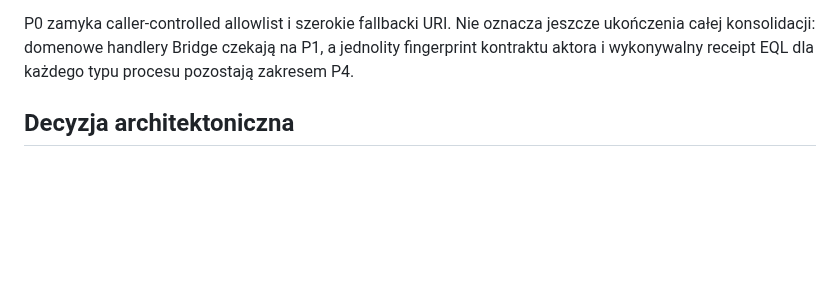
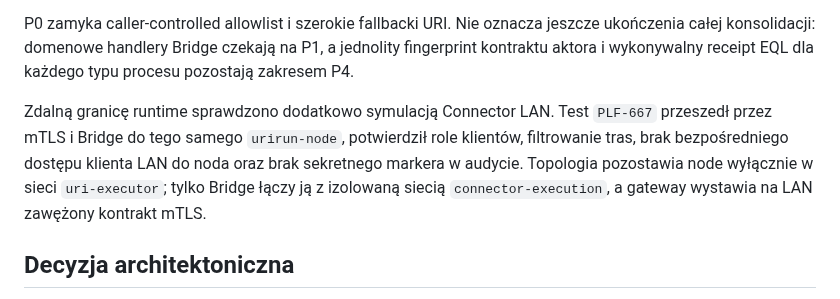
Before and after one commit to subactor/docs, a Markdown page: architecture/unified-operational-runtime-aql-oql-uri-eql-2026-07-21.md, the part around the change. Rendered like a GitHub page; blank space fills up the shorter version.

Commit message:
docs: record connector LAN runtime validation

```diff
--- a/architecture/unified-operational-runtime-aql-oql-uri-eql-2026-07-21.md
+++ b/architecture/unified-operational-runtime-aql-oql-uri-eql-2026-07-21.md
@@ -246,6 +246,13 @@ jeszcze ukończenia całej konsolidacji: domenowe handlery Bridge czekają na P1
 a jednolity fingerprint kontraktu aktora i wykonywalny receipt EQL dla każdego
 typu procesu pozostają zakresem P4.
 
+Zdalną granicę runtime sprawdzono dodatkowo symulacją Connector LAN. Test
+`PLF-667` przeszedł przez mTLS i Bridge do tego samego `urirun-node`, potwierdził
+role klientów, filtrowanie tras, brak bezpośredniego dostępu klienta LAN do noda
+oraz brak sekretnego markera w audycie. Topologia pozostawia node wyłącznie w
+sieci `uri-executor`; tylko Bridge łączy ją z izolowaną siecią
+`connector-execution`, a gateway wystawia na LAN zawężony kontrakt mTLS.
+
 ## Decyzja architektoniczna
 
 Docelowy standard to **jeden runtime efektów, jeden gateway polityki, wiele
```
